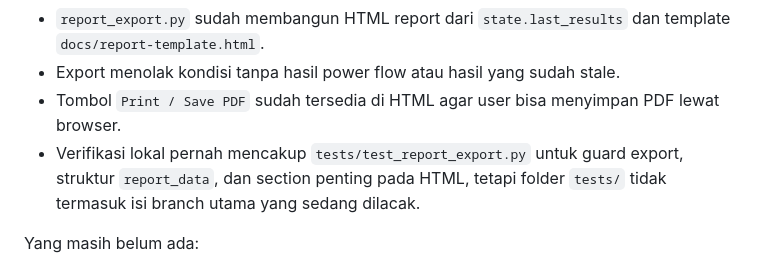
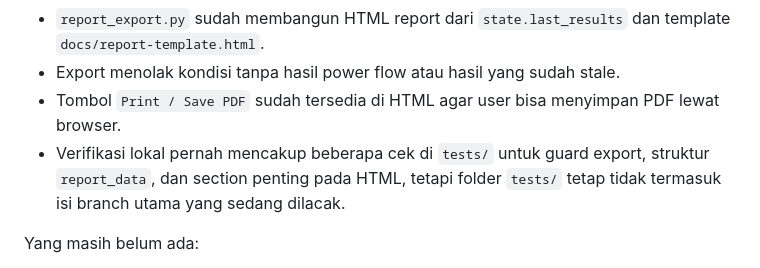
Before and after one commit to AizenHex/PandaPowerVisual, a Markdown page: docs/export-report-poc-plan.md, the part around the change. GitHub-like rendering.

Commit message:
Clarify local tests wording in report plan

```diff
--- a/docs/export-report-poc-plan.md
+++ b/docs/export-report-poc-plan.md
@@ -15,7 +15,7 @@ Yang sudah tersedia di repo saat ini:
 - `report_export.py` sudah membangun HTML report dari `state.last_results` dan template `docs/report-template.html`.
 - Export menolak kondisi tanpa hasil power flow atau hasil yang sudah stale.
 - Tombol `Print / Save PDF` sudah tersedia di HTML agar user bisa menyimpan PDF lewat browser.
-- Verifikasi lokal pernah mencakup `tests/test_report_export.py` untuk guard export, struktur `report_data`, dan section penting pada HTML, tetapi folder `tests/` tidak termasuk isi branch utama yang sedang dilacak.
+- Verifikasi lokal pernah mencakup beberapa cek di `tests/` untuk guard export, struktur `report_data`, dan section penting pada HTML, tetapi folder `tests/` tetap tidak termasuk isi branch utama yang sedang dilacak.
 
 Yang masih belum ada:
 
```
